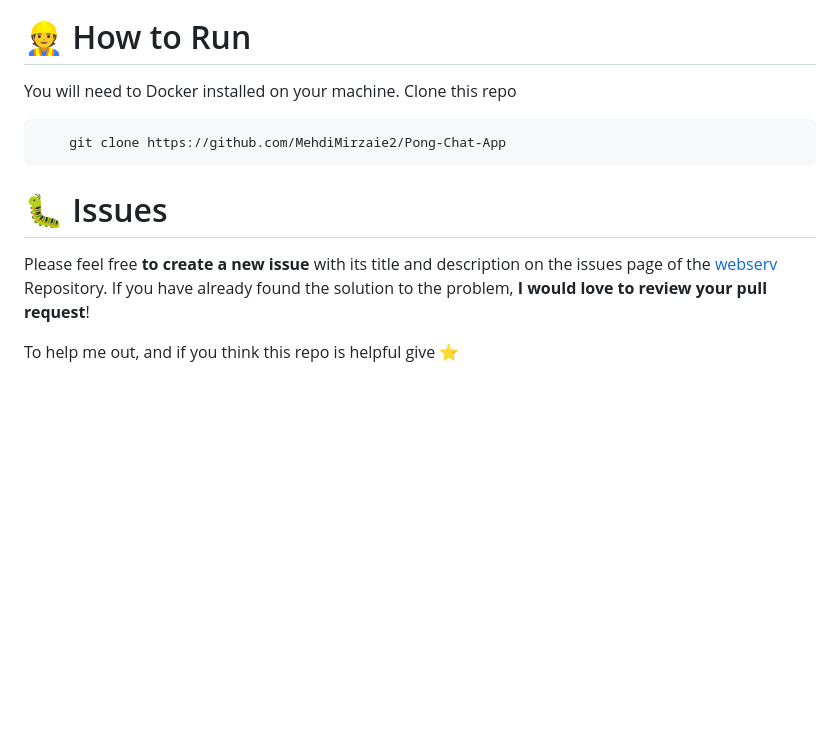
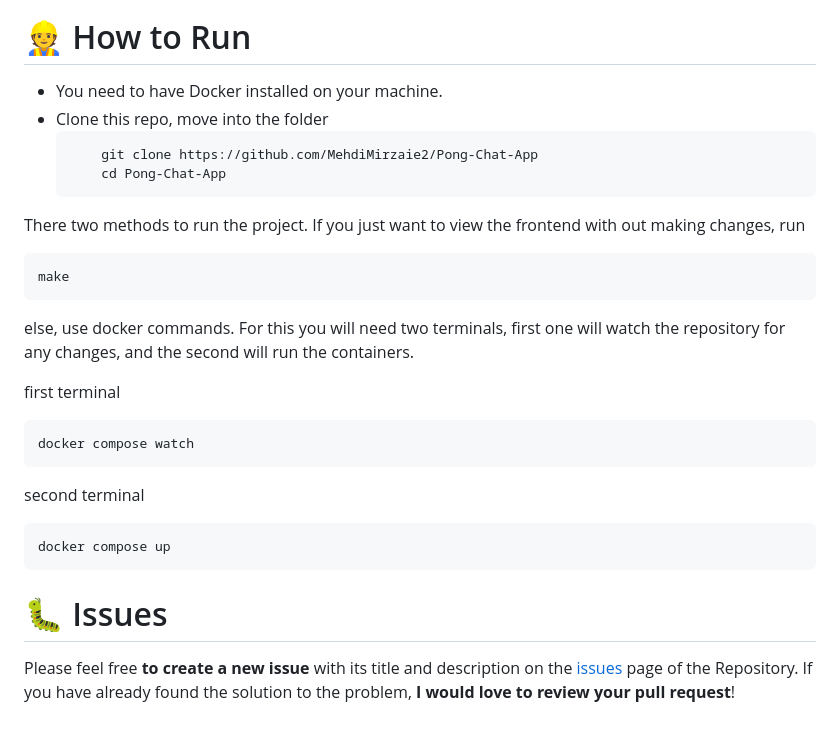
Before and after one commit to MehdiMirzaie2/Pong-Chat-App, a Markdown page: README.md, the part around the change. GitHub-like rendering; blank space fills up the shorter version.

````diff
--- a/README.md
+++ b/README.md
@@ -47,16 +47,28 @@ As websockets are used to build the chat system, it was possible to track when f
 
 # :construction_worker: How to Run
 
-You will need to Docker installed on your machine.
-Clone this repo
-```
-    git clone https://github.com/MehdiMirzaie2/Pong-Chat-App
-```
+<ul>
+    <li>You need to have Docker installed on your machine.</li>
+    <li>Clone this repo, move into the folder</li>
 
+        git clone https://github.com/MehdiMirzaie2/Pong-Chat-App
+        cd Pong-Chat-App
+</ul>
+
+There two methods to run the project. If you just want to view the frontend with out making changes, run
+
+    make
+
+else, use docker commands. For this you will need two terminals, first one will watch the repository for any changes, and the second will run the containers.
+
+first terminal
+
+    docker compose watch
+
+second terminal
+
+    docker compose up
 
 # :bug: Issues
 
-Please feel free **to create a new issue** with its title and description on the issues page of the [webserv](https://github.com/MehdiMirzaie2/42-webserv/issues) Repository. If you have already found the solution to the problem, **I would love to review your pull request**!
-
-
-To help me out, and if you think this repo is helpful give ⭐️
+Please feel free **to create a new issue** with its title and description on the [issues](https://github.com/MehdiMirzaie2/Pon-Chat-App/issues) page of the Repository. If you have already found the solution to the problem, **I would love to review your pull request**!
````
